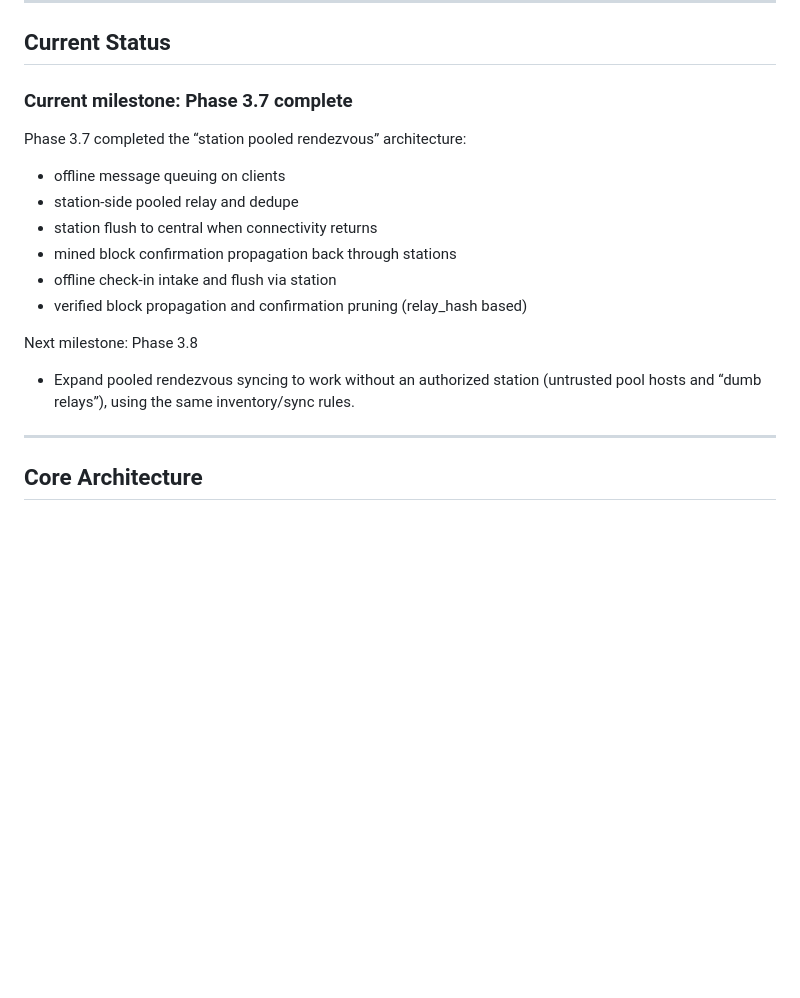
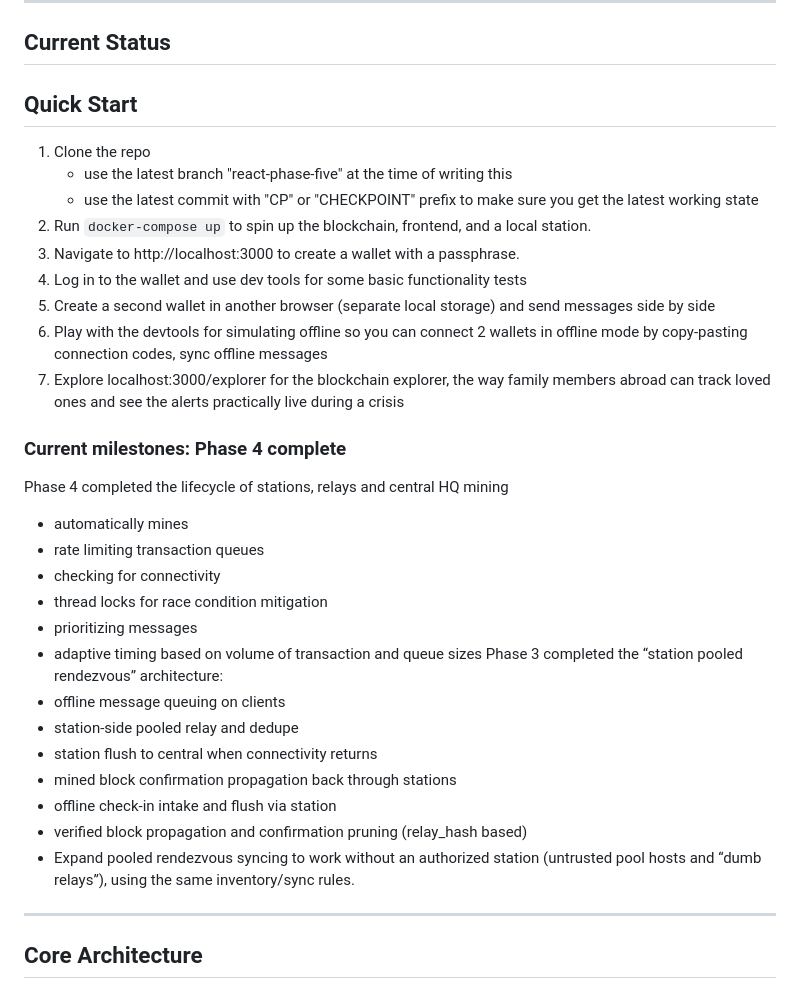
Before and after one commit to paxdriver/KriSYS, a Markdown page: README.md, the part around the change. GitHub-like rendering; blank space fills up the shorter version.

Commit message:
Updated readme and added human-readable project overview.

```diff
--- a/README.md
+++ b/README.md
@@ -93,18 +93,35 @@ during future events of crisis requiring deployment of aid and volunteers.
 
 ## Current Status
 
-### Current milestone: Phase 3.7 complete
-Phase 3.7 completed the “station pooled rendezvous” architecture:
+## Quick Start
+1. Clone the repo
+    - use the latest branch "react-phase-five" at the time of writing this
+    - use the latest commit with "CP" or "CHECKPOINT" prefix to make sure you get the latest working state
+2. Run `docker-compose up` to spin up the blockchain, frontend, and a local station.
+3. Navigate to http://localhost:3000 to create a wallet with a passphrase.
+4. Log in to the wallet and use dev tools for some basic functionality tests
+5. Create a second wallet in another browser (separate local storage) and send messages side by side
+6. Play with the devtools for simulating offline so you can connect 2 wallets in offline mode by copy-pasting connection codes, sync offline messages
+7. Explore localhost:3000/explorer for the blockchain explorer, the way family members abroad can track loved ones and see the alerts practically live during a crisis
+
+### Current milestones: Phase 4 complete
+Phase 4 completed the lifecycle of stations, relays and central HQ mining
+- automatically mines
+- rate limiting transaction queues
+- checking for connectivity
+- thread locks for race condition mitigation
+- prioritizing messages
+- adaptive timing based on volume of transaction and queue sizes
+Phase 3 completed the “station pooled rendezvous” architecture:
 - offline message queuing on clients
 - station-side pooled relay and dedupe
 - station flush to central when connectivity returns
 - mined block confirmation propagation back through stations
 - offline check-in intake and flush via station
 - verified block propagation and confirmation pruning (relay_hash based)
+- Expand pooled rendezvous syncing to work without an authorized station (untrusted pool hosts and “dumb relays”), using the same inventory/sync rules.
 
-Next milestone: Phase 3.8
-- Expand pooled rendezvous syncing to work without an authorized station
-  (untrusted pool hosts and “dumb relays”), using the same inventory/sync rules.
+
 
 ---
 
```
Also changed, not shown: PROJECT_OVERVIEW.md (added, +26 -0 lines).
